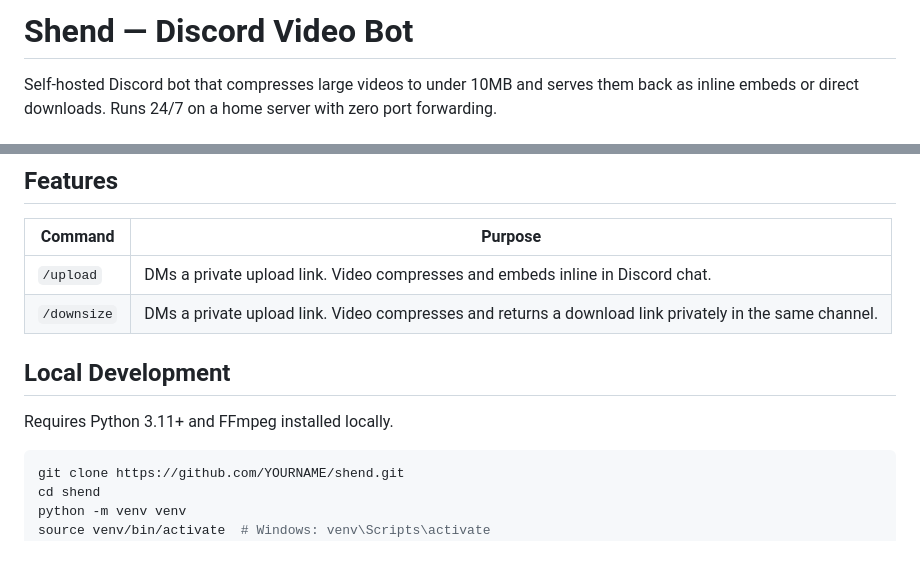
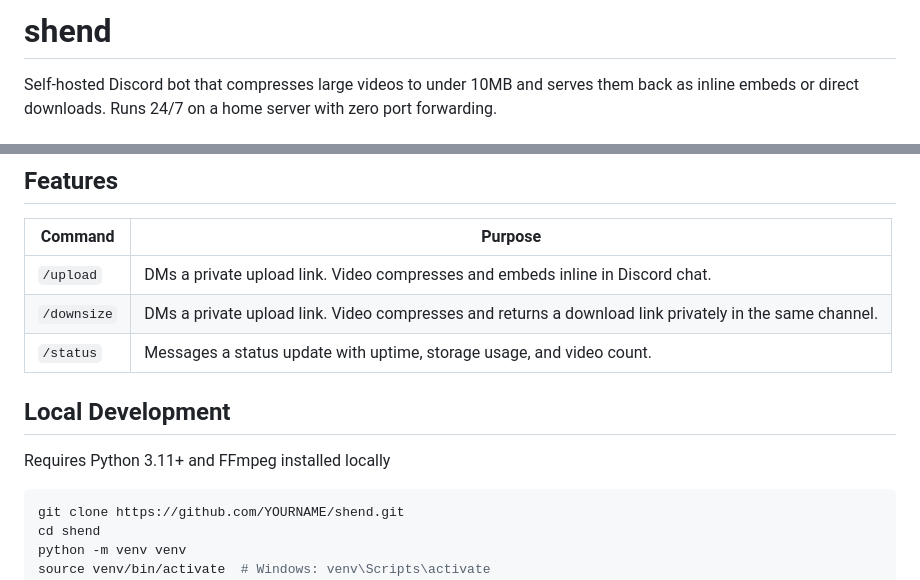
Before and after one commit to aandrx/shend, a Markdown page: README.md, 2 parts joined by grey strips. Drawn GitHub-style; blank space fills up the shorter version.

Commit message:
Revise README with project name and new command
Updated project name to lowercase and added status command.

````diff
--- a/README.md
+++ b/README.md
@@ -1,4 +1,4 @@
-# Shend — Discord Video Bot
+# shend
 
 Self-hosted Discord bot that compresses large videos to under 10MB and serves them back as inline embeds or direct downloads. Runs 24/7 on a home server with zero port forwarding.
 
@@ -18,10 +18,11 @@ Self-hosted Discord bot that compresses large videos to under 10MB and serves th
 |---|---|
 | `/upload` | DMs a private upload link. Video compresses and embeds inline in Discord chat. |
 | `/downsize` | DMs a private upload link. Video compresses and returns a download link privately in the same channel. |
+| `/status` | Messages a status update with uptime, storage usage, and video count. |
 
 ## Local Development
 
-Requires Python 3.11+ and FFmpeg installed locally.
+Requires Python 3.11+ and FFmpeg installed locally
 
 ```bash
 git clone https://github.com/YOURNAME/shend.git
````
